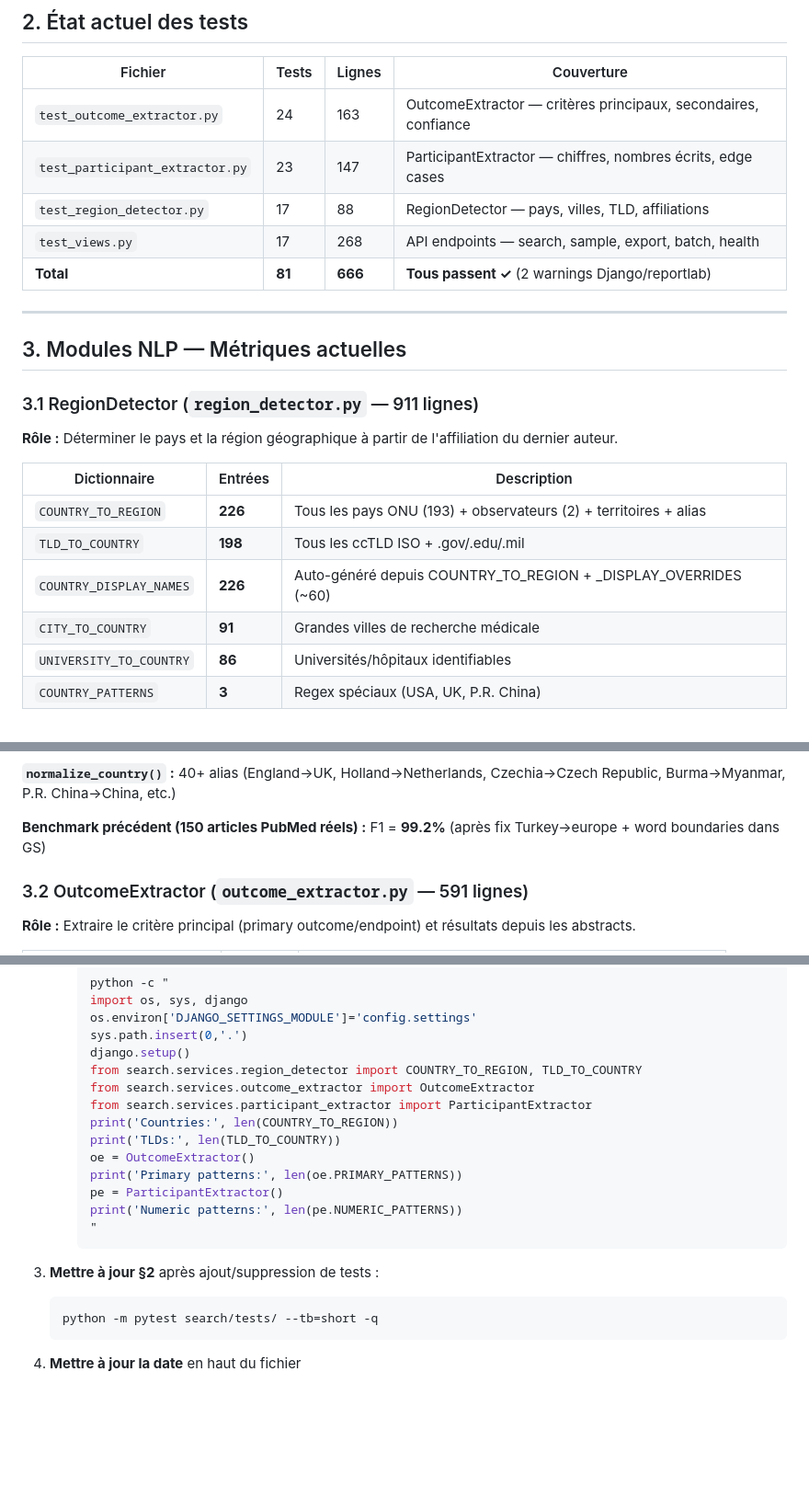
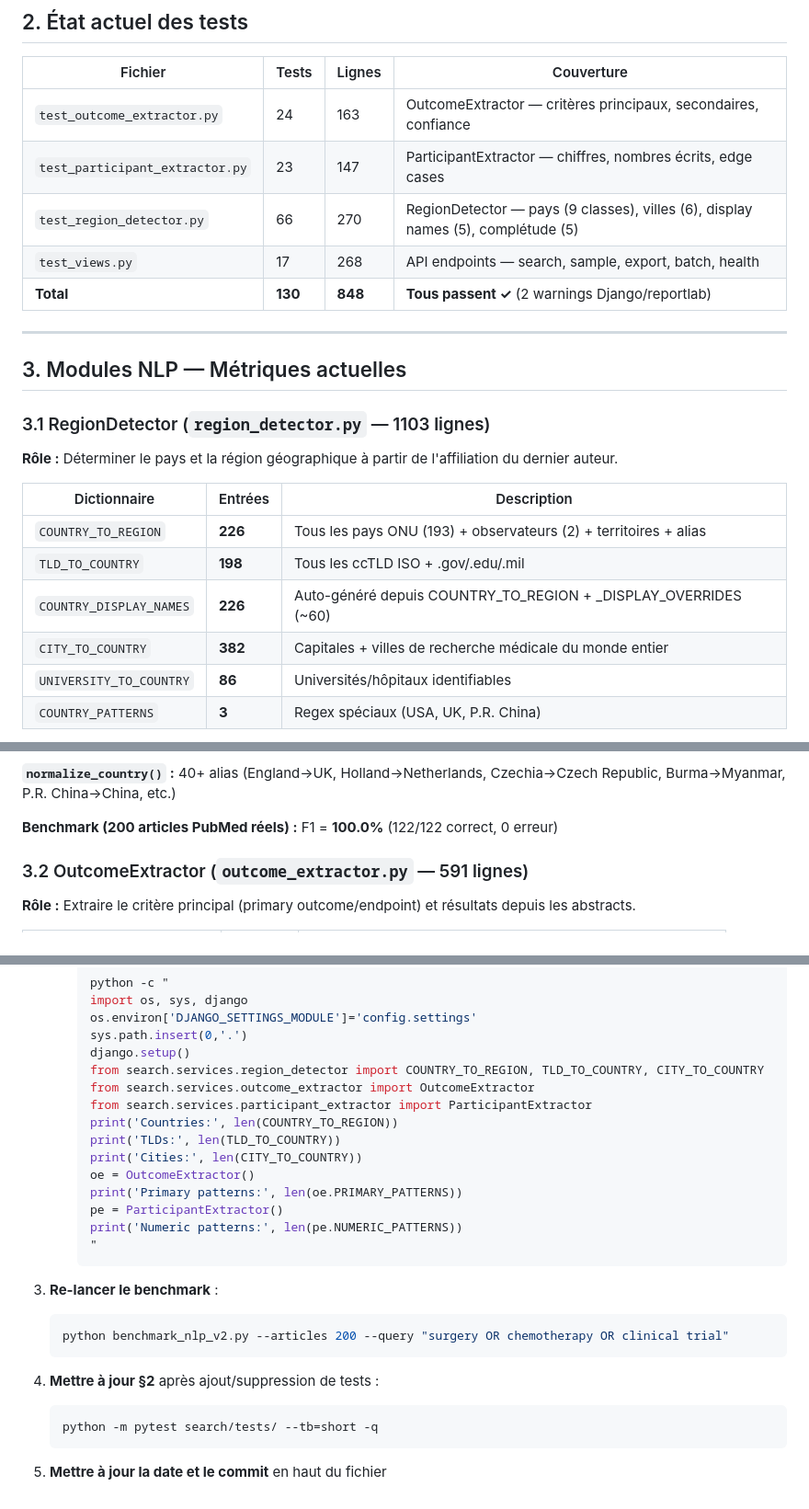
Before and after one commit to Daniblue25/Medical-Application, a Markdown page: BENCHMARK.md, 3 parts joined by grey strips. Shown at 92% size. Rendered like a GitHub page; blank space fills up the shorter version.

````diff
--- a/BENCHMARK.md
+++ b/BENCHMARK.md
@@ -26,15 +26,15 @@
 |---|---|---|---|
 | `test_outcome_extractor.py` | 24 | 163 | OutcomeExtractor — critères principaux, secondaires, confiance |
 | `test_participant_extractor.py` | 23 | 147 | ParticipantExtractor — chiffres, nombres écrits, edge cases |
-| `test_region_detector.py` | 17 | 88 | RegionDetector — pays, villes, TLD, affiliations |
+| `test_region_detector.py` | 66 | 270 | RegionDetector — pays (9 classes), villes (6), display names (5), complétude (5) |
 | `test_views.py` | 17 | 268 | API endpoints — search, sample, export, batch, health |
-| **Total** | **81** | **666** | **Tous passent ✓** (2 warnings Django/reportlab) |
+| **Total** | **130** | **848** | **Tous passent ✓** (2 warnings Django/reportlab) |
 
 ---
 
 ## 3. Modules NLP — Métriques actuelles
 
-### 3.1 RegionDetector (`region_detector.py` — 911 lignes)
+### 3.1 RegionDetector (`region_detector.py` — 1103 lignes)
 
 **Rôle :** Déterminer le pays et la région géographique à partir de l'affiliation du dernier auteur.
 
@@ -43,7 +43,7 @@
 | `COUNTRY_TO_REGION` | **226** | Tous les pays ONU (193) + observateurs (2) + territoires + alias |
 | `TLD_TO_COUNTRY` | **198** | Tous les ccTLD ISO + .gov/.edu/.mil |
 | `COUNTRY_DISPLAY_NAMES` | **226** | Auto-généré depuis COUNTRY_TO_REGION + _DISPLAY_OVERRIDES (~60) |
-| `CITY_TO_COUNTRY` | **91** | Grandes villes de recherche médicale |
+| `CITY_TO_COUNTRY` | **382** | Capitales + villes de recherche médicale du monde entier |
 | `UNIVERSITY_TO_COUNTRY` | **86** | Universités/hôpitaux identifiables |
 | `COUNTRY_PATTERNS` | **3** | Regex spéciaux (USA, UK, P.R. China) |
 
@@ -68,7 +68,7 @@
 
 **`normalize_country()` :** 40+ alias (England→UK, Holland→Netherlands, Czechia→Czech Republic, Burma→Myanmar, P.R. China→China, etc.)
 
-**Benchmark précédent (150 articles PubMed réels) :** F1 = **99.2%** (après fix Turkey→europe + word boundaries dans GS)
+**Benchmark (200 articles PubMed réels) :** F1 = **100.0%** (122/122 correct, 0 erreur)
 
 ### 3.2 OutcomeExtractor (`outcome_extractor.py` — 591 lignes)
 
@@ -263,11 +307,12 @@
      os.environ['DJANGO_SETTINGS_MODULE']='config.settings'
      sys.path.insert(0,'.')
      django.setup()
-     from search.services.region_detector import COUNTRY_TO_REGION, TLD_TO_COUNTRY
+     from search.services.region_detector import COUNTRY_TO_REGION, TLD_TO_COUNTRY, CITY_TO_COUNTRY
      from search.services.outcome_extractor import OutcomeExtractor
      from search.services.participant_extractor import ParticipantExtractor
      print('Countries:', len(COUNTRY_TO_REGION))
      print('TLDs:', len(TLD_TO_COUNTRY))
+     print('Cities:', len(CITY_TO_COUNTRY))
      oe = OutcomeExtractor()
      print('Primary patterns:', len(oe.PRIMARY_PATTERNS))
      pe = ParticipantExtractor()
@@ -275,9 +320,14 @@
      "
      ```
 
-3. **Mettre à jour §2** après ajout/suppression de tests :
+3. **Re-lancer le benchmark** :
+   ```bash
+   python benchmark_nlp_v2.py --articles 200 --query "surgery OR chemotherapy OR clinical trial"
+   ```
+
+4. **Mettre à jour §2** après ajout/suppression de tests :
    ```bash
    python -m pytest search/tests/ --tb=short -q
    ```
 
-4. **Mettre à jour la date** en haut du fichier
+5. **Mettre à jour la date et le commit** en haut du fichier
````
Also changed, not shown: other parts of BENCHMARK.md (+71 -27 lines).
